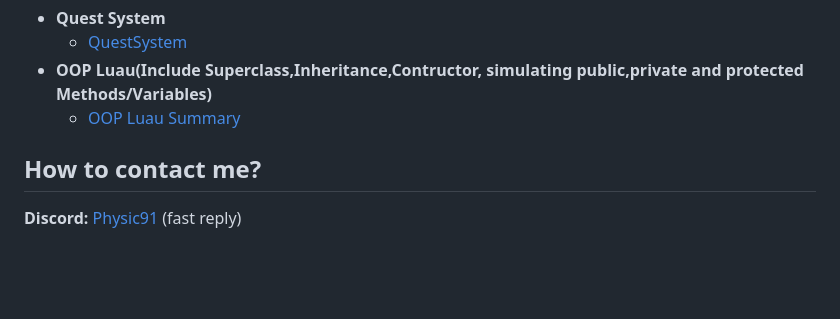
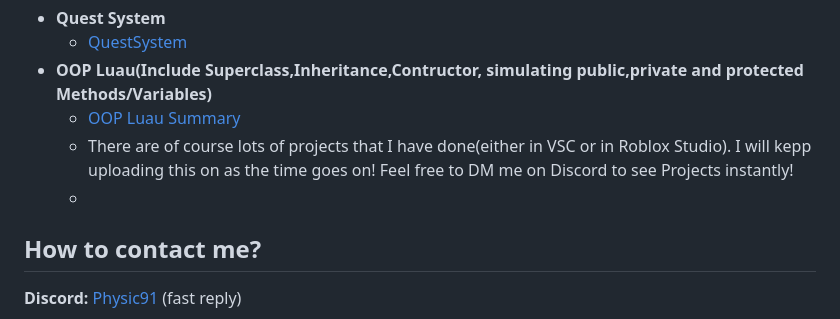
Before and after one commit to Physic2952/Physic2952, a Markdown page: README.md, the part around the change. GitHub-like rendering; blank space fills up the shorter version.

```diff
--- a/README.md
+++ b/README.md
@@ -35,6 +35,8 @@ This cross-platform experience has strengthened my understanding of programming
   - [QuestSystem](https://github.com/Physic2952/Quest-System)
 - <b>OOP Luau(Include Superclass,Inheritance,Contructor, simulating public,private and protected Methods/Variables)</b>
   - [OOP Luau Summary](https://github.com/Physic2952/OOP-Resources)
+  - There are of course lots of projects that I have done(either in VSC or in Roblox Studio). I will kepp uploading this on as the time goes on! Feel free to DM me on Discord to see Projects instantly!
+  -
 
 <h2> How to contact me?</h2>
 
```
